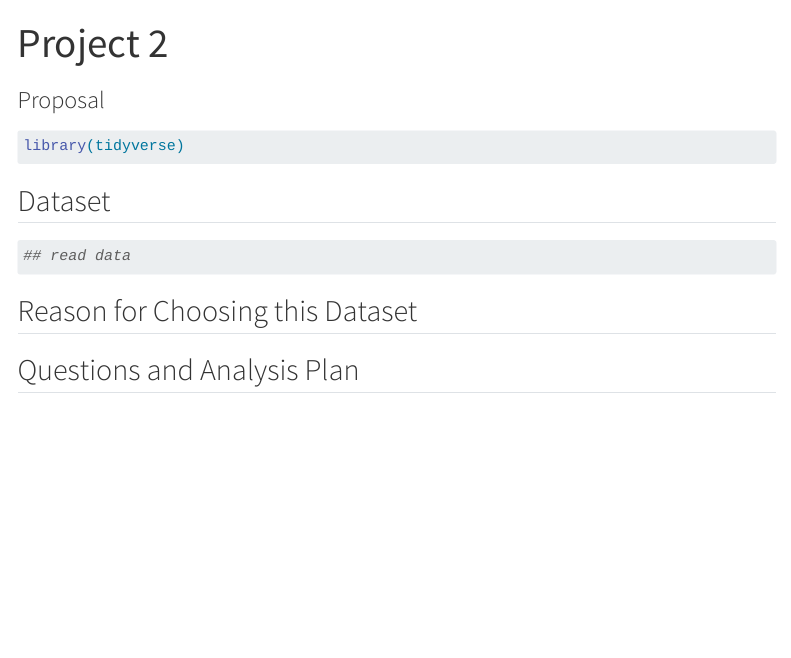
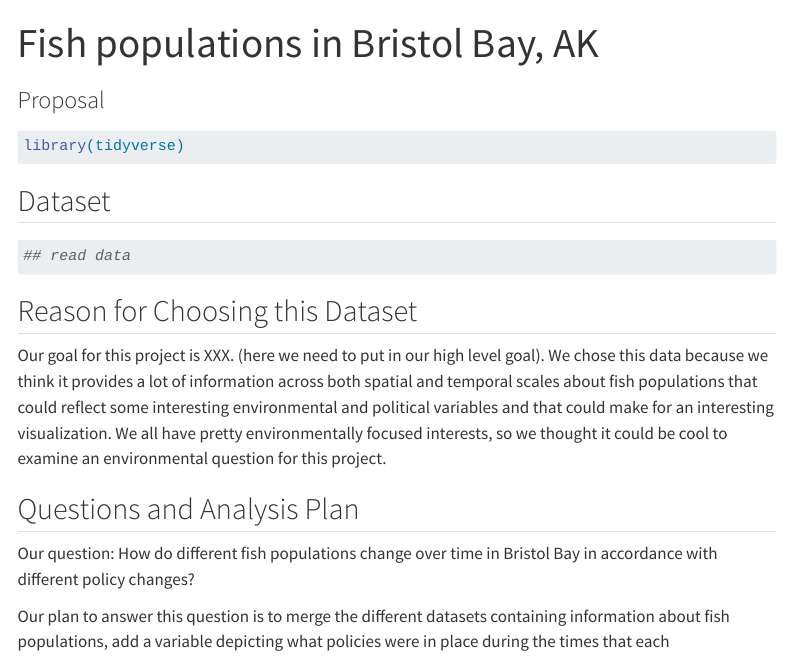
Before and after one commit to math241s24/project-02-harpergusemma, a Quarto document (proposal.qmd): the page in a window 1100 px wide, from its top. Rendered offline with R 4.5, knitr and Pandoc in place of Quarto, with nearby package versions; menus at the side of the page are left out.

Commit message:
Update proposal.qmd

````diff
--- a/proposal.qmd
+++ b/proposal.qmd
@@ -1,7 +1,7 @@
 ---
-title: "Project 2"
+title: "Fish populations in Bristol Bay, AK"
 subtitle: "Proposal"
-authors: ""
+authors: "Emma Campbell, Gus Compton, Harper Lethin"
 format: html
 editor: visual
 ---
@@ -23,8 +23,12 @@ library(tidyverse)
 ## read data
 ```
 
-
 ## Reason for Choosing this Dataset
 
+Our goal for this project is XXX. (here we need to put in our high level goal). We chose this data because we think it provides a lot of information across both spatial and temporal scales about fish populations that could reflect some interesting environmental and political variables and that could make for an interesting visualization. We all have pretty environmentally focused interests, so we thought it could be cool to examine an environmental question for this project.
 
 ## Questions and Analysis Plan
+
+Our question: How do different fish populations change over time in Bristol Bay in accordance with different policy changes?
+
+Our plan to answer this question is to merge the different datasets containing information about fish populations, add a variable depicting what policies were in place during the times that each
````
